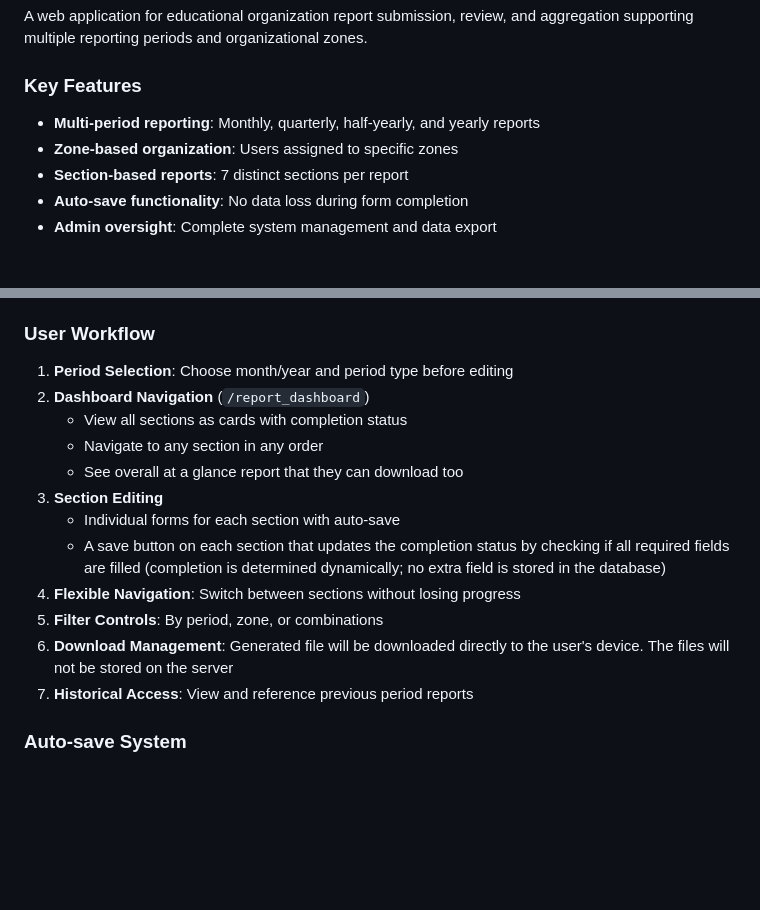
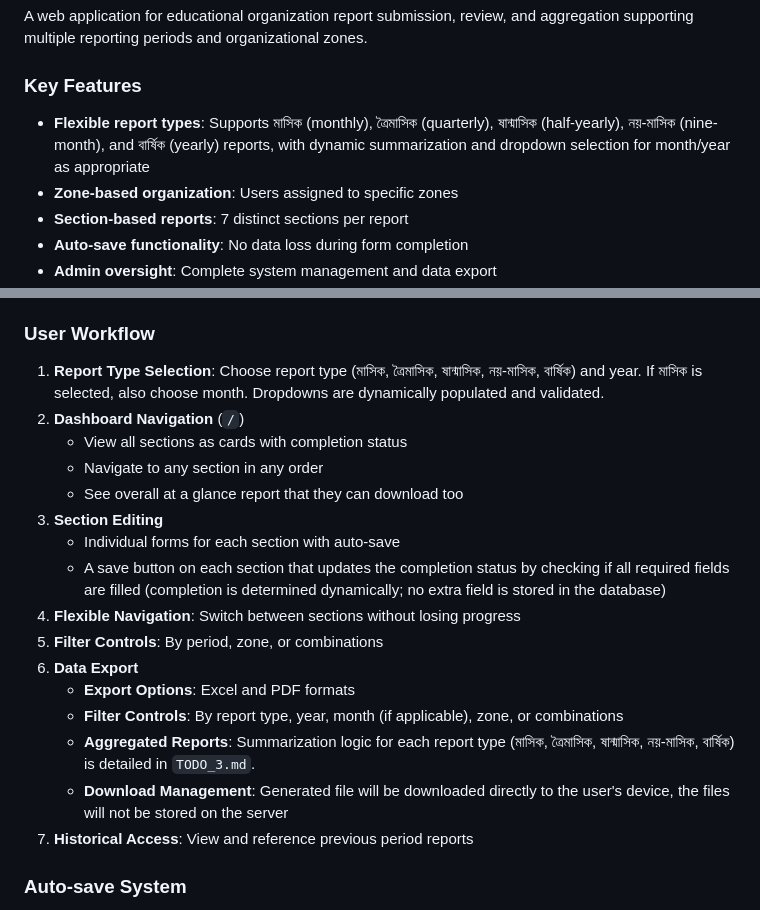
Before and after one commit to Jabir-A-H/report-submission, a Markdown page: TODO_2.md, 2 parts joined by grey strips. GitHub-like rendering; blank space fills up the shorter version.

```diff
--- a/TODO_2.md
+++ b/TODO_2.md
@@ -22,7 +22,7 @@
 A web application for educational organization report submission, review, and aggregation supporting multiple reporting periods and organizational zones.
 
 ### Key Features
-- **Multi-period reporting**: Monthly, quarterly, half-yearly, and yearly reports
+- **Flexible report types**: Supports মাসিক (monthly), ত্রৈমাসিক (quarterly), ষান্মাসিক (half-yearly), নয়-মাসিক (nine-month), and বার্ষিক (yearly) reports, with dynamic summarization and dropdown selection for month/year as appropriate
 - **Zone-based organization**: Users assigned to specific zones
 - **Section-based reports**: 7 distinct sections per report
 - **Auto-save functionality**: No data loss during form completion
@@ -78,8 +78,8 @@ Each report contains 7 sections accessible from the dashboard:
 7. **Comments**: Period-specific narrative comments
 
 ### User Workflow
-1. **Period Selection**: Choose month/year and period type before editing
-2. **Dashboard Navigation** (`/report_dashboard`)
+1. **Report Type Selection**: Choose report type (মাসিক, ত্রৈমাসিক, ষান্মাসিক, নয়-মাসিক, বার্ষিক) and year. If মাসিক is selected, also choose month. Dropdowns are dynamically populated and validated.
+2. **Dashboard Navigation** (`/`)
    - View all sections as cards with completion status
    - Navigate to any section in any order
    - See overall at a glance report that they can download too
@@ -88,7 +88,11 @@ Each report contains 7 sections accessible from the dashboard:
    - A save button on each section that updates the completion status by checking if all required fields are filled (completion is determined dynamically; no extra field is stored in the database)
 4. **Flexible Navigation**: Switch between sections without losing progress
 5. **Filter Controls**: By period, zone, or combinations
-6. **Download Management**: Generated file will be downloaded directly to the user's device. The files will not be stored on the server
+6. **Data Export**
+   - **Export Options**: Excel and PDF formats
+   - **Filter Controls**: By report type, year, month (if applicable), zone, or combinations
+   - **Aggregated Reports**: Summarization logic for each report type (মাসিক, ত্রৈমাসিক, ষান্মাসিক, নয়-মাসিক, বার্ষিক) is detailed in `TODO_3.md`.
+   - **Download Management**: Generated file will be downloaded directly to the user's device, the files will not be stored on the server
 7. **Historical Access**: View and reference previous period reports
 
 
```
